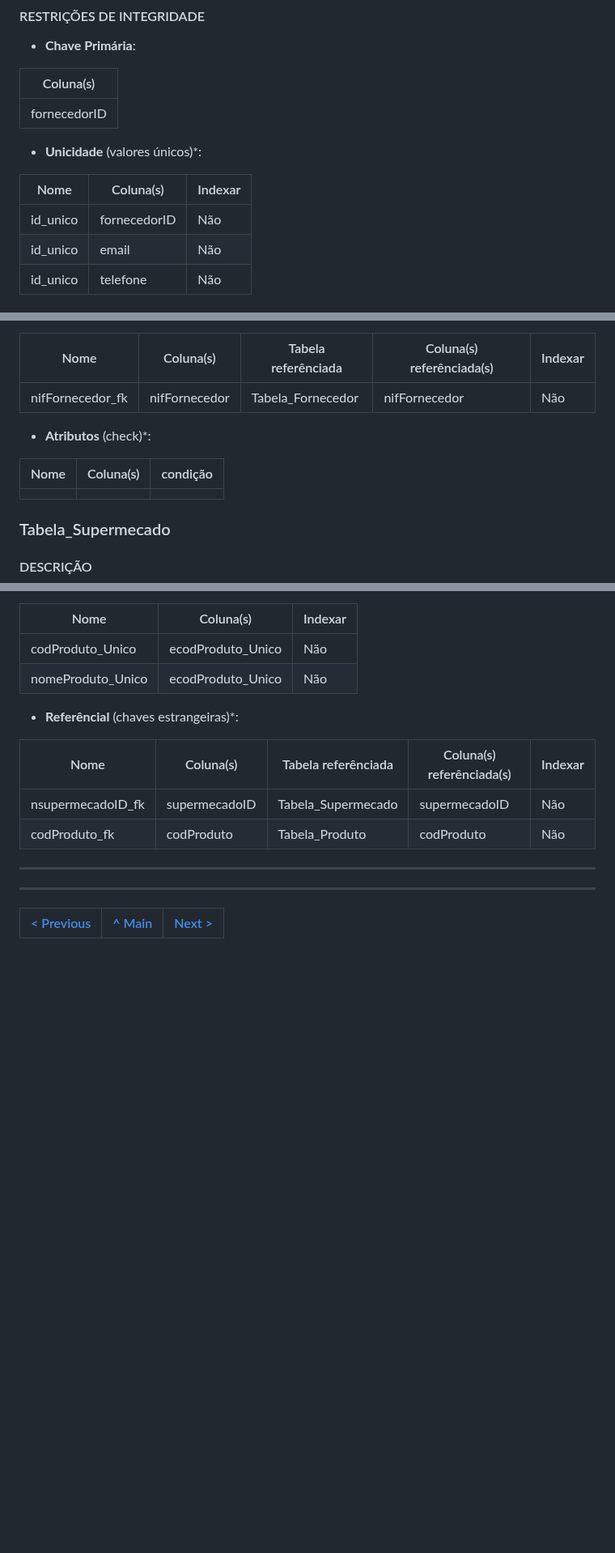
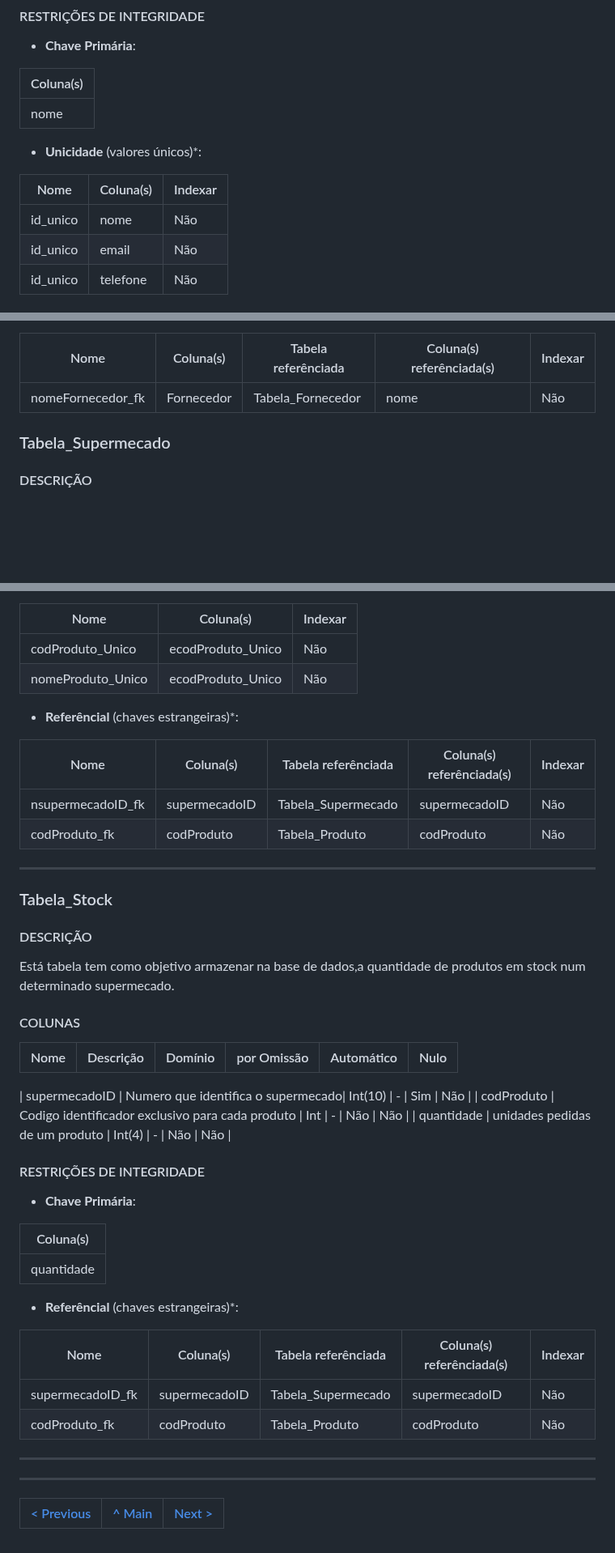
Before and after one commit to TCM23-SIBD-G03/M2, a Markdown page: doc/rebd/rebd04.md, 3 parts joined by grey strips. Shown at 81% size. Rendered like a GitHub page; blank space fills up the shorter version.

```diff
--- a/doc/rebd/rebd04.md
+++ b/doc/rebd/rebd04.md
@@ -66,13 +66,13 @@ Esta tabela tem como objetivo armazenar toda a informação necessária dos forn
 
 | Coluna(s) |
 | --------- |
-| fornecedorID  |
+| nome |
 
 - **Unicidade** (valores únicos)*:
 
 | Nome        | Coluna(s) | Indexar |
 | ----------- | --------- | ------- |
-| id_unico | fornecedorID   | Não     |
+| id_unico | nome  | Não     |
 | id_unico | email    | Não     |
 | id_unico | telefone    | Não     |
 
@@ -191,13 +191,7 @@ Esta tabela tem como objetivo armazenar toda os pedidos feitos pelo supermecado
 
 | Nome  | Coluna(s) | Tabela referênciada | Coluna(s) referênciada(s) | Indexar |
 | ----- | --------- | ------------------- | ------------------------- | ------- |
-| nifFornecedor_fk | nifFornecedor| Tabela_Fornecedor   | nifFornecedor                  | Não     |
-
-- **Atributos** (check)*:
-
-| Nome | Coluna(s) | condição |
-| ---- | --------- | -------- |
-|      |           |          |
+| nomeFornecedor_fk | Fornecedor| Tabela_Fornecedor   | nome           | Não     |
 
 
 
@@ -403,6 +397,41 @@ Está tabela tem como objetivo armazenar na base de dados,os produtos que o supe
 | codProduto_fk |codProduto| Tabela_Produto    | codProduto      | Não     |
 
 ---
+### Tabela_Stock
+
+#### DESCRIÇÃO <!-- omit in toc -->
+
+Está tabela tem como objetivo armazenar na base de dados,a quantidade de produtos em stock num determinado supermecado.
+
+#### COLUNAS <!-- omit in toc -->
+
+| Nome     | Descrição                 | Domínio     | por Omissão | Automático | Nulo |
+| :------- | :------------------------ | :---------- | :---------- | :--------- | :--- |
+
+| supermecadoID    | Numero que identifica o supermecado| Int(10)     | -           | Sim   | Não  |
+| codProduto     | Codigo identificador exclusivo para cada produto  | Int    | -           | Não     | Não  |
+| quantidade  |  unidades pedidas de um produto | Int(4) | -           | Não  | Não  |
+
+
+#### RESTRIÇÕES DE INTEGRIDADE <!-- omit in toc -->
+
+- **Chave Primária**:
+
+| Coluna(s) |
+| --------- |
+|quantidade  |
+
+
+
+
+- **Referêncial** (chaves estrangeiras)*:
+
+| Nome  | Coluna(s) | Tabela referênciada | Coluna(s) referênciada(s) | Indexar |
+| ----- | --------- | ------------------- | ------------------------- | ------- |
+|supermecadoID_fk| supermecadoID| Tabela_Supermecado    | supermecadoID     | Não     |
+| codProduto_fk |codProduto| Tabela_Produto    | codProduto      | Não     |
+
+---
 ---
 | [< Previous](rebd03.md) | [^ Main](/../../) | [Next >](rebd05.md) |
 | :---------------------- | :------------------------------------------------------: | ------------------: |
```
Also changed, not shown: other parts of doc/rebd/rebd04.md (+2 -2 lines).
